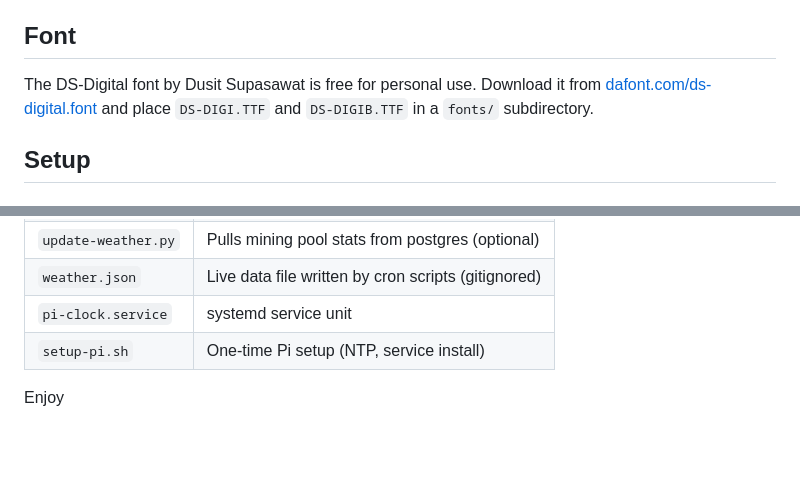
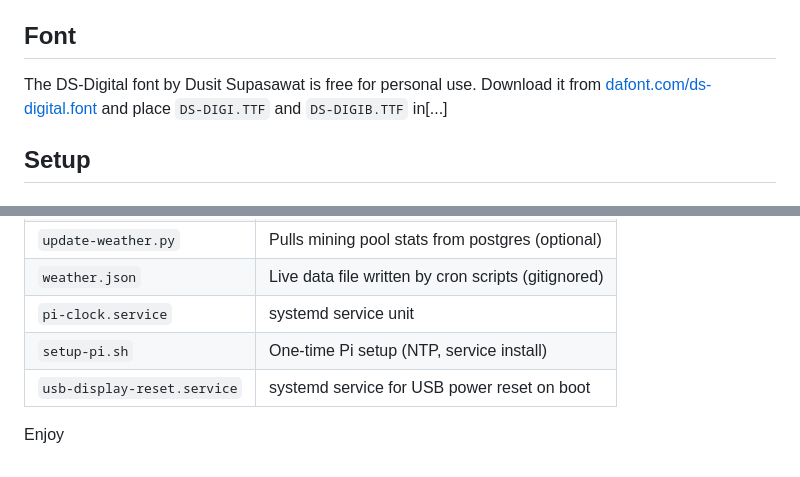
Before and after one commit to kenac99/Pi-Clock, a Markdown page: README.md, 2 parts joined by grey strips. Drawn GitHub-style; blank space fills up the shorter version.

```diff
--- a/README.md
+++ b/README.md
@@ -25,7 +25,7 @@ A full-screen DS-Digital clock for Raspberry Pi with a 1080×1920 portrait displ
 
 ## Font
 
-The DS-Digital font by Dusit Supasawat is free for personal use. Download it from [dafont.com/ds-digital.font](https://www.dafont.com/ds-digital.font) and place `DS-DIGI.TTF` and `DS-DIGIB.TTF` in a `fonts/` subdirectory.
+The DS-Digital font by Dusit Supasawat is free for personal use. Download it from [dafont.com/ds-digital.font](https://www.dafont.com/ds-digital.font) and place `DS-DIGI.TTF` and `DS-DIGIB.TTF` in[...]
 
 ## Setup
 
@@ -133,4 +185,5 @@ When a block is found, the clock triggers the block detection animation automati
 | `weather.json` | Live data file written by cron scripts (gitignored) |
 | `pi-clock.service` | systemd service unit |
 | `setup-pi.sh` | One-time Pi setup (NTP, service install) |
+| `usb-display-reset.service` | systemd service for USB power reset on boot |
 Enjoy
```
Also changed, not shown: other parts of README.md (+55 -3 lines).
